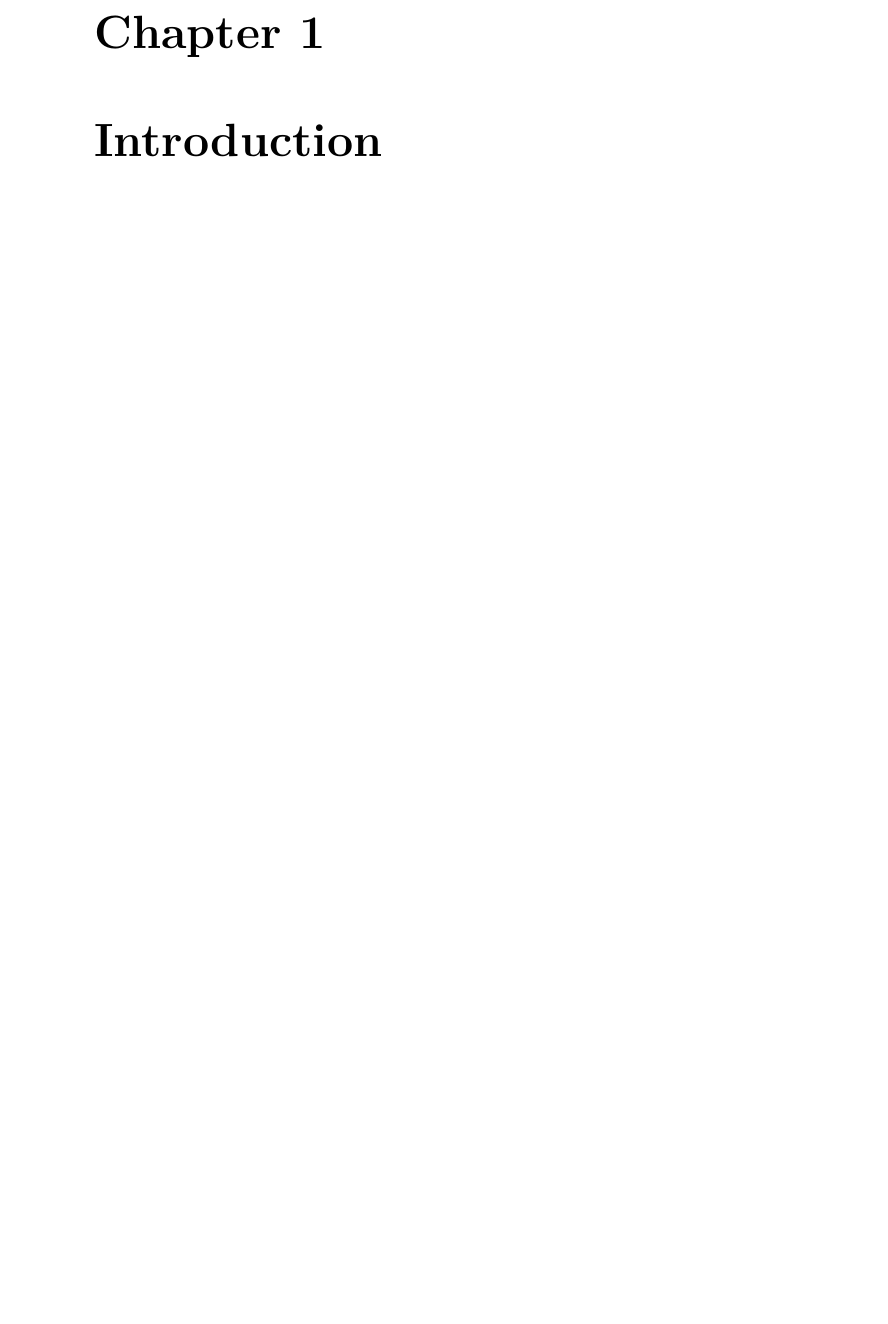
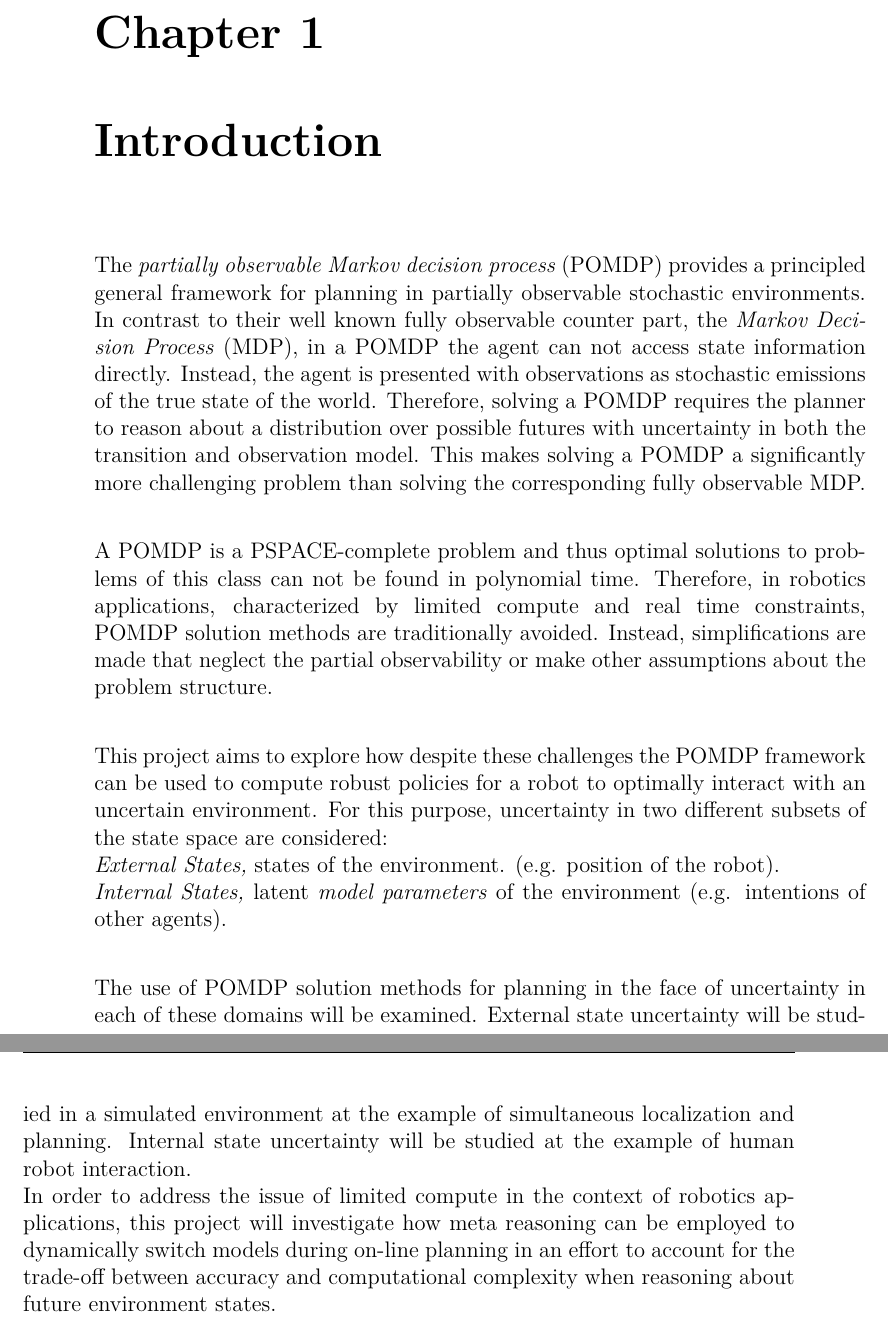
Before and after one commit to lassepe/ProjectThesis, a LaTeX thesis (Thesis.tex, which reads Chapters/Introduction.tex): part of page 5 of 11 before the commit and two parts of pages 5 and 6 of 11 after it, the two joined at a grey line, cut so that both start at the same text, the shorter picture padded with empty space. Compiled offline with pdfLaTeX.

Commit message:
Copy project description

```diff
--- a/Chapters/Introduction.tex
+++ b/Chapters/Introduction.tex
@@ -1 +1,39 @@
 \chapter{Introduction}
+
+The \textit{partially observable Markov decision process} (POMDP) provides
+a principled general framework for planning in partially observable stochastic
+environments. In contrast to their well known fully observable counter part,
+the \textit{Markov Decision Process} (MDP), in a POMDP the agent can not access
+state information directly. Instead, the agent is presented with observations
+as stochastic emissions of the true state of the world. Therefore, solving
+a POMDP requires the planner to reason about a distribution over possible
+futures with uncertainty in both the transition and observation model. This
+makes solving a POMDP a significantly more challenging problem than solving the
+corresponding fully observable MDP.\\
+
+A POMDP is a PSPACE-complete problem and thus optimal solutions to problems of
+this class can not be found in polynomial time. Therefore, in robotics
+applications, characterized by limited compute and real time constraints, POMDP
+solution methods are traditionally avoided. Instead, simplifications are made
+that neglect the partial observability or make other assumptions about the
+problem structure.\\
+
+This project aims to explore how despite these challenges the POMDP
+framework can be used to compute robust policies for a robot to optimally
+interact with an uncertain environment. For this purpose, uncertainty in
+two different subsets of the state space are considered:\\
+\textit{External States,}  states of the environment. (e.g. position of the
+robot).\\
+\textit{Internal States,} latent \textit{model parameters} of the
+environment (e.g. intentions of other agents).\\
+
+The use of POMDP solution methods for planning in the face of uncertainty in
+each of these domains will be examined. External state uncertainty will be
+studied in a simulated environment at the example of simultaneous localization
+and planning. Internal state uncertainty will be studied at the example of
+human robot interaction.\\
+In order to address the issue of limited compute in the context of robotics
+applications, this project will investigate how meta reasoning can be employed to
+dynamically switch models during on-line planning in an effort to account for
+the trade-off between accuracy and computational complexity when reasoning about
+future environment states.
```
